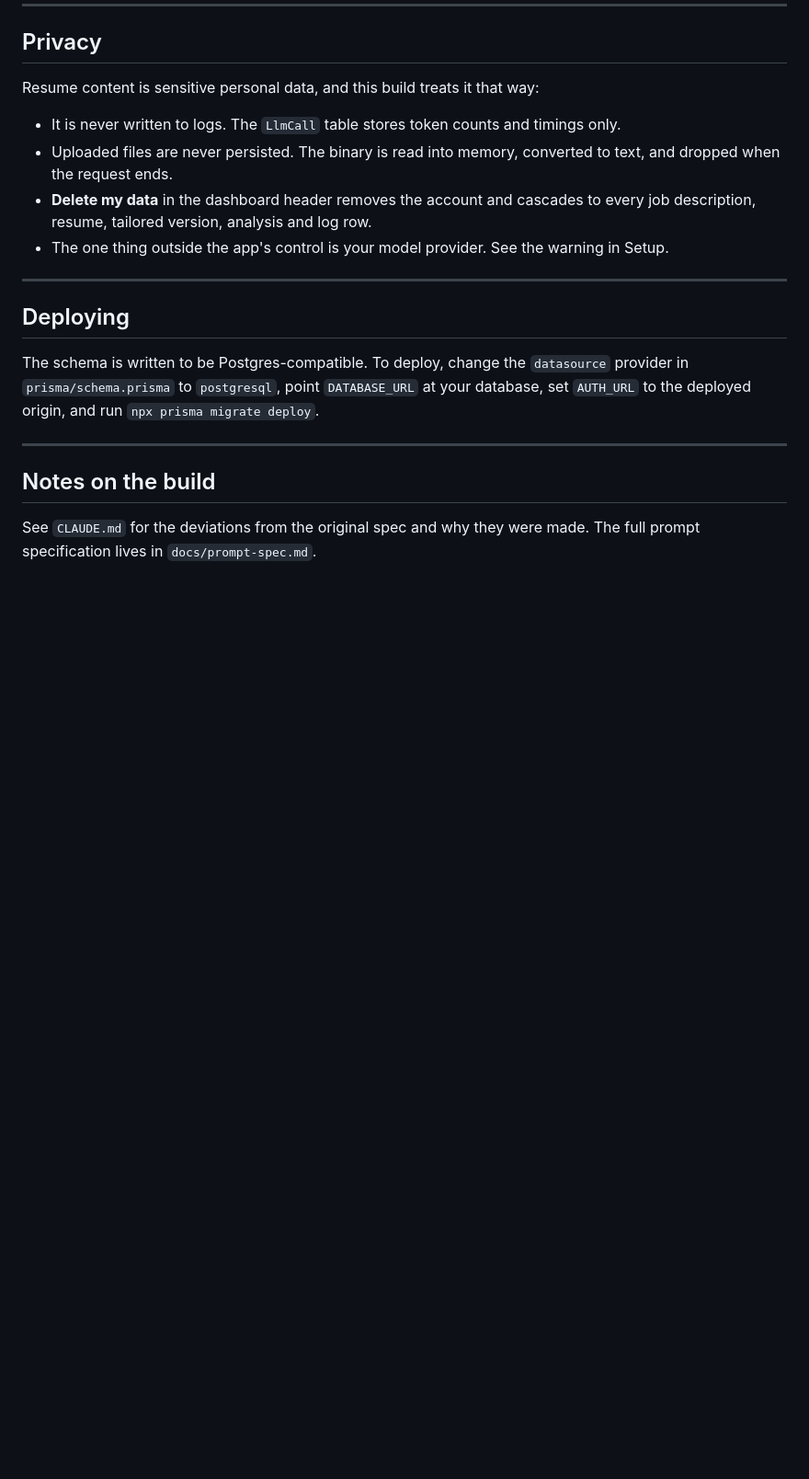
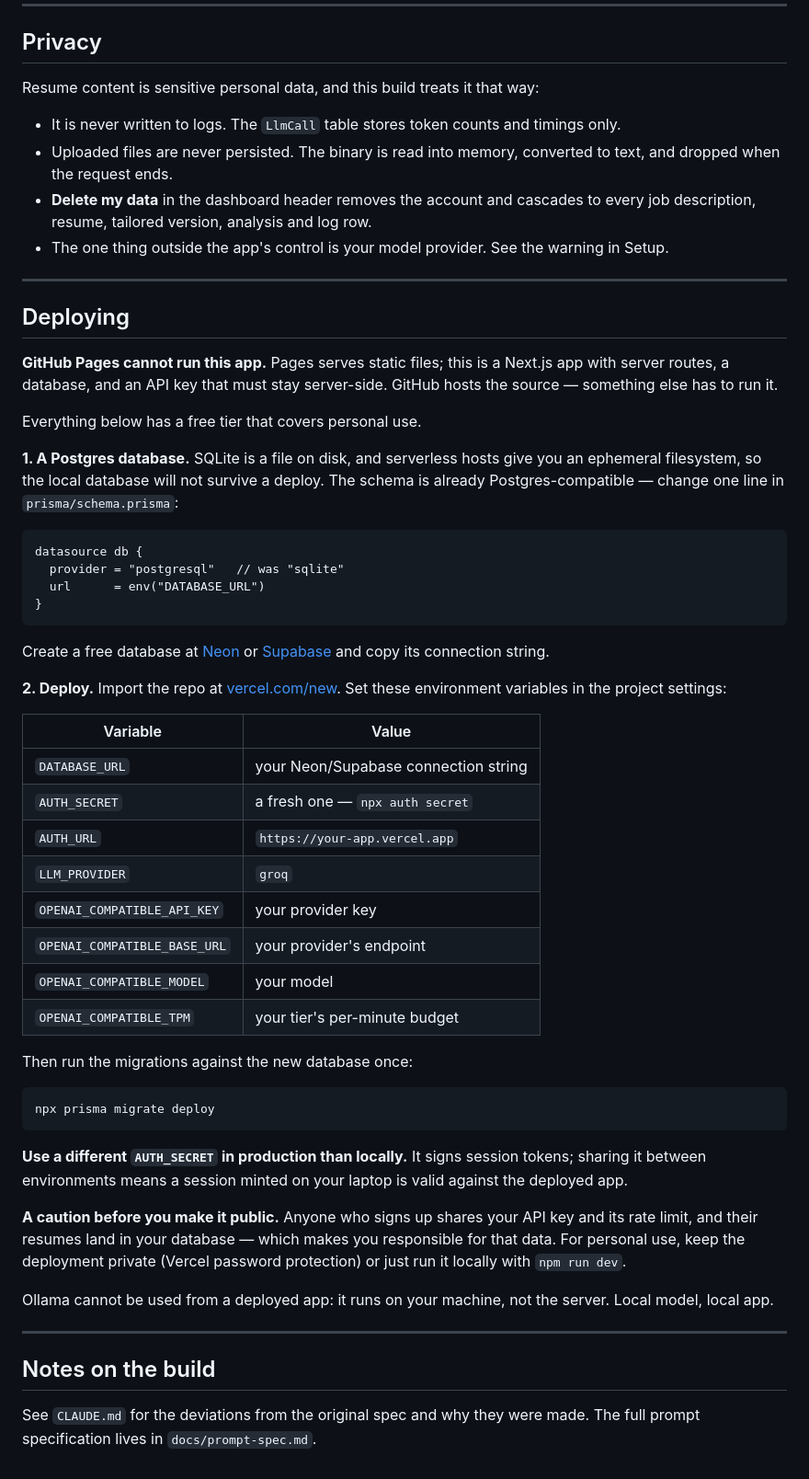
Before and after one commit to J5pecter/ats-resume-tailor, a Markdown page: README.md, the part around the change. Shown at 92% size. Rendered like a GitHub page; blank space fills up the shorter version.

````diff
--- a/README.md
+++ b/README.md
@@ -183,10 +183,58 @@ Resume content is sensitive personal data, and this build treats it that way:
 
 ## Deploying
 
-The schema is written to be Postgres-compatible. To deploy, change the
-`datasource` provider in `prisma/schema.prisma` to `postgresql`, point
-`DATABASE_URL` at your database, set `AUTH_URL` to the deployed origin, and run
-`npx prisma migrate deploy`.
+**GitHub Pages cannot run this app.** Pages serves static files; this is a
+Next.js app with server routes, a database, and an API key that must stay
+server-side. GitHub hosts the source — something else has to run it.
+
+Everything below has a free tier that covers personal use.
+
+**1. A Postgres database.** SQLite is a file on disk, and serverless hosts give
+you an ephemeral filesystem, so the local database will not survive a deploy.
+The schema is already Postgres-compatible — change one line in
+`prisma/schema.prisma`:
+
+```prisma
+datasource db {
+  provider = "postgresql"   // was "sqlite"
+  url      = env("DATABASE_URL")
+}
+```
+
+Create a free database at [Neon](https://neon.tech) or
+[Supabase](https://supabase.com) and copy its connection string.
+
+**2. Deploy.** Import the repo at [vercel.com/new](https://vercel.com/new). Set
+these environment variables in the project settings:
+
+| Variable | Value |
+|---|---|
+| `DATABASE_URL` | your Neon/Supabase connection string |
+| `AUTH_SECRET` | a fresh one — `npx auth secret` |
+| `AUTH_URL` | `https://your-app.vercel.app` |
+| `LLM_PROVIDER` | `groq` |
+| `OPENAI_COMPATIBLE_API_KEY` | your provider key |
+| `OPENAI_COMPATIBLE_BASE_URL` | your provider's endpoint |
+| `OPENAI_COMPATIBLE_MODEL` | your model |
+| `OPENAI_COMPATIBLE_TPM` | your tier's per-minute budget |
+
+Then run the migrations against the new database once:
+
+```bash
+npx prisma migrate deploy
+```
+
+**Use a different `AUTH_SECRET` in production than locally.** It signs session
+tokens; sharing it between environments means a session minted on your laptop
+is valid against the deployed app.
+
+**A caution before you make it public.** Anyone who signs up shares your API key
+and its rate limit, and their resumes land in your database — which makes you
+responsible for that data. For personal use, keep the deployment private
+(Vercel password protection) or just run it locally with `npm run dev`.
+
+Ollama cannot be used from a deployed app: it runs on your machine, not the
+server. Local model, local app.
 
 ---
 
````
